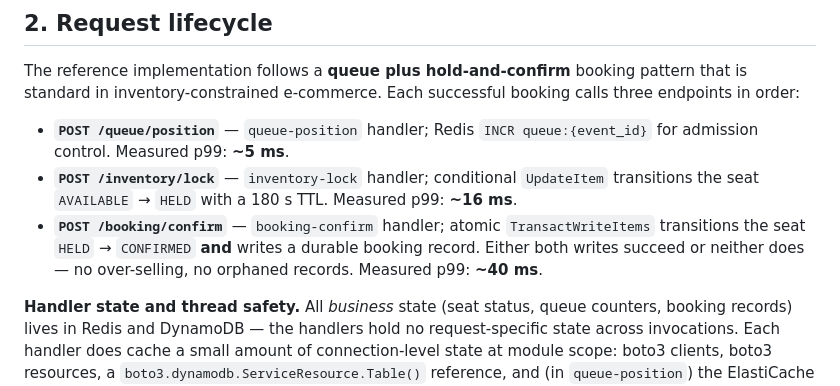
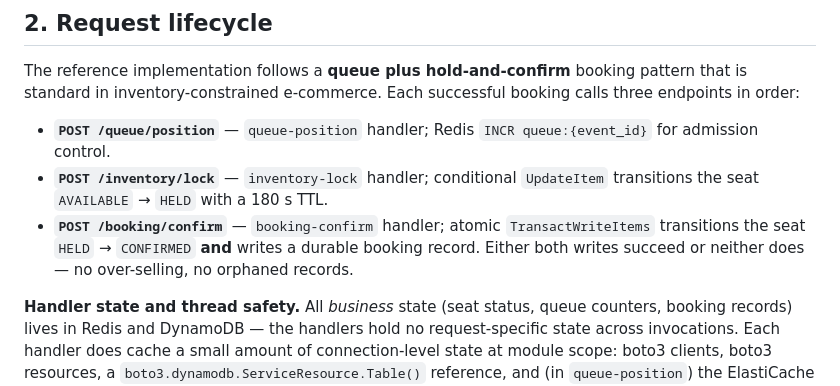
Before and after one commit to aws-samples/sample-aws-lambda-managed-instances-large-transactions-volume, a Markdown page: docs/architecture.md, the part around the change. GitHub-like rendering.

Commit message:
architecture doc fix

```diff
--- a/docs/architecture.md
+++ b/docs/architecture.md
@@ -48,9 +48,9 @@ The Simulation App on the left drives load into the Ticketing App on the right t
 
 The reference implementation follows a **queue plus hold-and-confirm** booking pattern that is standard in inventory-constrained e-commerce. Each successful booking calls three endpoints in order:
 
-- **`POST /queue/position`** — `queue-position` handler; Redis `INCR queue:{event_id}` for admission control. Measured p99: **~5 ms**.
-- **`POST /inventory/lock`** — `inventory-lock` handler; conditional `UpdateItem` transitions the seat `AVAILABLE` → `HELD` with a 180 s TTL. Measured p99: **~16 ms**.
-- **`POST /booking/confirm`** — `booking-confirm` handler; atomic `TransactWriteItems` transitions the seat `HELD` → `CONFIRMED` **and** writes a durable booking record. Either both writes succeed or neither does — no over-selling, no orphaned records. Measured p99: **~40 ms**.
+- **`POST /queue/position`** — `queue-position` handler; Redis `INCR queue:{event_id}` for admission control.
+- **`POST /inventory/lock`** — `inventory-lock` handler; conditional `UpdateItem` transitions the seat `AVAILABLE` → `HELD` with a 180 s TTL.
+- **`POST /booking/confirm`** — `booking-confirm` handler; atomic `TransactWriteItems` transitions the seat `HELD` → `CONFIRMED` **and** writes a durable booking record. Either both writes succeed or neither does — no over-selling, no orphaned records.
 
 **Handler state and thread safety.** All *business* state (seat status, queue counters, booking records) lives in Redis and DynamoDB — the handlers hold no request-specific state across invocations. Each handler does cache a small amount of connection-level state at module scope: boto3 clients, boto3 resources, a `boto3.dynamodb.ServiceResource.Table()` reference, and (in `queue-position`) the ElastiCache Redis client. The specific thread-safety contract the handlers rely on:
 
```
